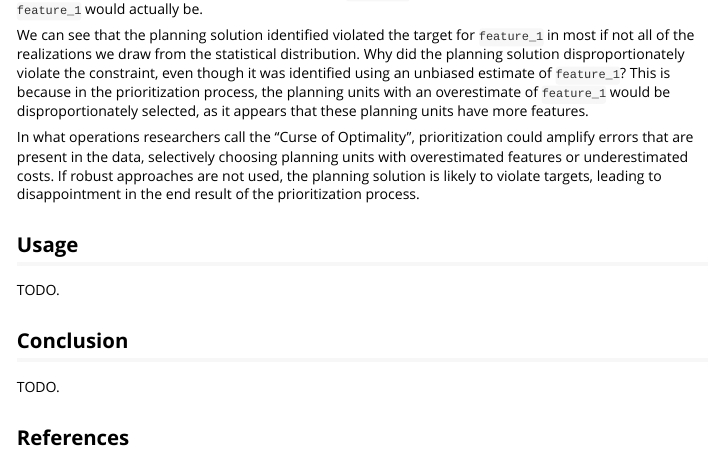
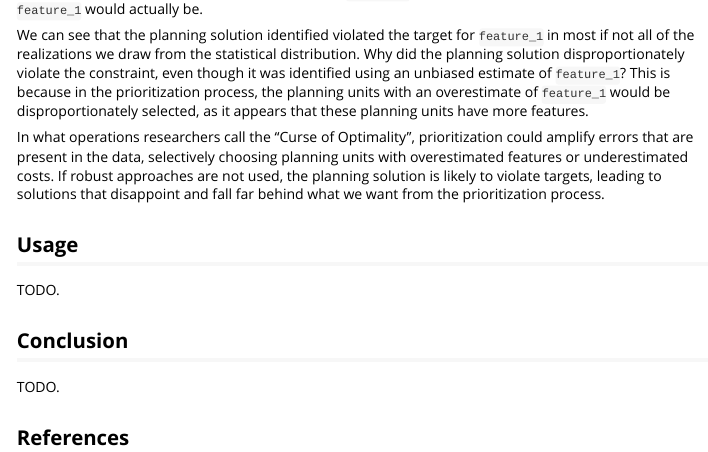
Before and after one commit to frankiecho/robust.prioritizr, an R Markdown document (vignettes/robust.prioritizr.Rmd): the page in a window 1100 px wide, from 3250 px down. Rendered offline with R 4.5, knitr and Pandoc, with nearby package versions; some code elsewhere in the file could not run offline; long lines of code are wrapped.

Commit message:
Update robust.prioritizr.Rmd

```diff
--- a/vignettes/robust.prioritizr.Rmd
+++ b/vignettes/robust.prioritizr.Rmd
@@ -145,7 +145,7 @@ The green vertical line depicts where we expected `feature_1` to be, and the ora
 
 We can see that the planning solution identified violated the target for `feature_1` in most if not all of the realizations we draw from the statistical distribution. Why did the planning solution disproportionately violate the constraint, even though it was identified using an unbiased estimate of `feature_1`? This is because in the prioritization process, the planning units with an overestimate of `feature_1` would be disproportionately selected, as it appears that these planning units have more features.
 
-In what operations researchers call the "Curse of Optimality", prioritization could amplify errors that are present in the data, selectively choosing planning units with overestimated features or underestimated costs. If robust approaches are not used, the planning solution is likely to violate targets, leading to disappointment in the end result of the prioritization process.
+In what operations researchers call the "Curse of Optimality", prioritization could amplify errors that are present in the data, selectively choosing planning units with overestimated features or underestimated costs. If robust approaches are not used, the planning solution is likely to violate targets, leading to solutions that disappoint and fall far behind what we want from the prioritization process.
 
 
 ## Usage
```
